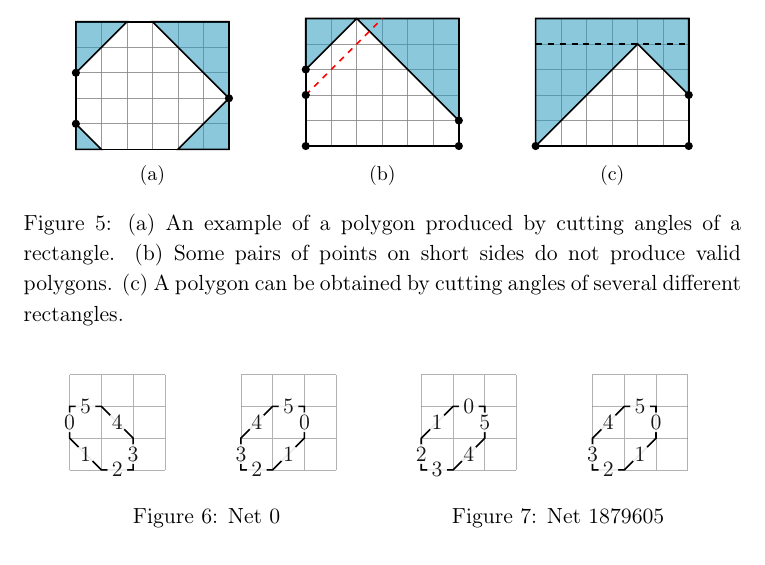
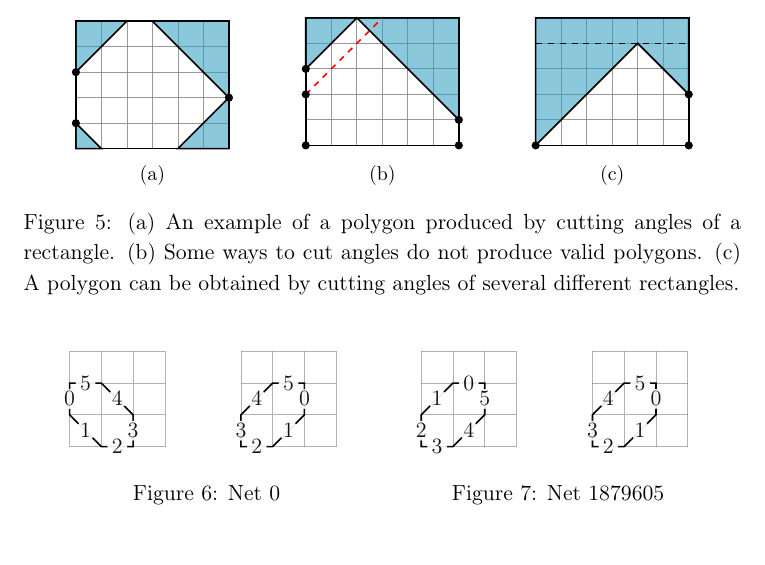
Before and after one commit to boris-a-zolotov/infof420-geodesics, a LaTeX document (tex/submit/potvin-zolotov-chen-project.tex, which reads tex/img/fig-examples.tex): part of page 14 of 16, cut so that both start at the same text. Compiled offline with pdfLaTeX.

Commit message:
add label

```diff
--- a/tex/img/fig-examples.tex
+++ b/tex/img/fig-examples.tex
@@ -30,5 +30,5 @@
 		(6,2) circle[radius = 1.6mm];
 } \caption{} \label{fig:cutExC} \end{subfigure}
 
-\caption{(a) An example of a polygon produced by cutting angles of a rectangle. (b) Some pairs of points on short sides do not produce valid polygons. (c) A polygon can be obtained by cutting angles of several different rectangles.}
+\caption{(a) An example of a polygon produced by cutting angles of a rectangle. (b) Some ways to cut angles do not produce valid polygons. (c) A polygon can be obtained by cutting angles of several different rectangles.} \label{fig:cutEx}
 \end{figure}
```
